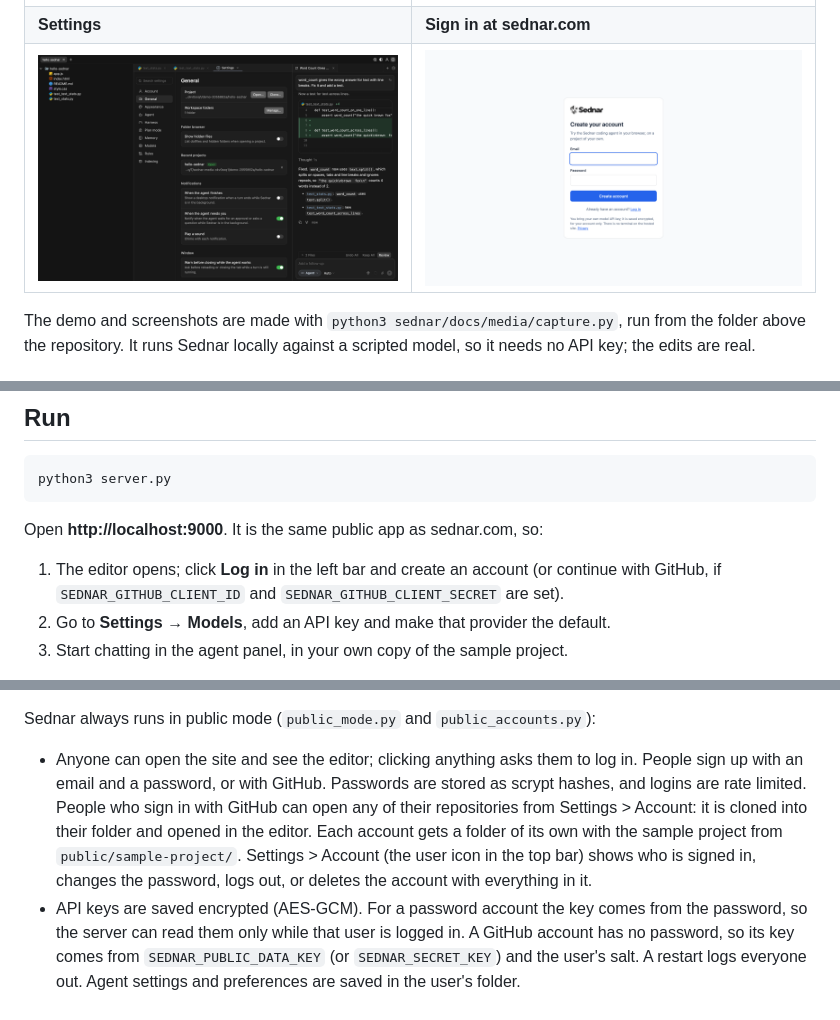
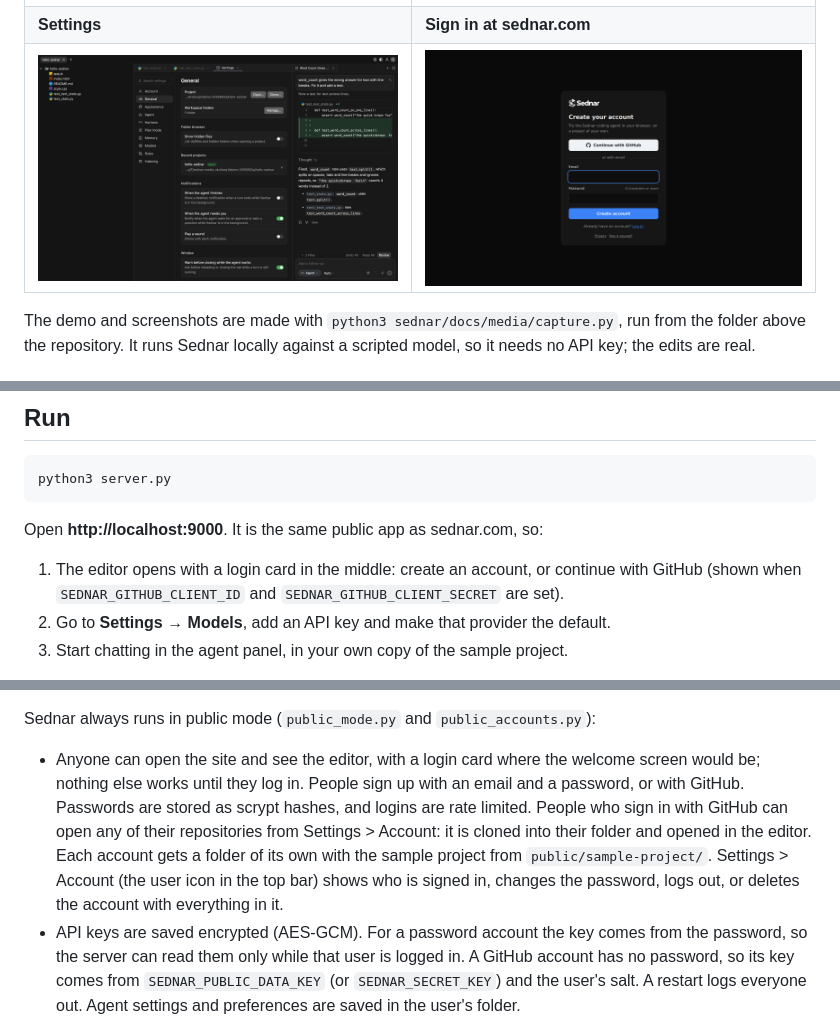
Before and after one commit to amarkum/sednar, a Markdown page: README.md, 3 parts joined by grey strips. Rendered like a GitHub page; pictures changed too: docs/media/sign-in.png.

```diff
--- a/README.md
+++ b/README.md
@@ -72,7 +72,7 @@ python3 server.py
 
 Open **http://localhost:9000**. It is the same public app as sednar.com, so:
 
-1. The editor opens; click **Log in** in the left bar and create an account (or continue with GitHub, if `SEDNAR_GITHUB_CLIENT_ID` and `SEDNAR_GITHUB_CLIENT_SECRET` are set).
+1. The editor opens with a login card in the middle: create an account, or continue with GitHub (shown when `SEDNAR_GITHUB_CLIENT_ID` and `SEDNAR_GITHUB_CLIENT_SECRET` are set).
 2. Go to **Settings → Models**, add an API key and make that provider the default.
 3. Start chatting in the agent panel, in your own copy of the sample project.
 
@@ -168,7 +168,7 @@ The image serves the site with gunicorn (`gunicorn.conf.py`: one process, many t
 
 Sednar always runs in public mode (`public_mode.py` and `public_accounts.py`):
 
-- Anyone can open the site and see the editor; clicking anything asks them to log in. People sign up with an email and a password, or with GitHub. Passwords are stored as scrypt hashes, and logins are rate limited. People who sign in with GitHub can open any of their repositories from Settings > Account: it is cloned into their folder and opened in the editor. Each account gets a folder of its own with the sample project from `public/sample-project/`. Settings > Account (the user icon in the top bar) shows who is signed in, changes the password, logs out, or deletes the account with everything in it.
+- Anyone can open the site and see the editor, with a login card where the welcome screen would be; nothing else works until they log in. People sign up with an email and a password, or with GitHub. Passwords are stored as scrypt hashes, and logins are rate limited. People who sign in with GitHub can open any of their repositories from Settings > Account: it is cloned into their folder and opened in the editor. Each account gets a folder of its own with the sample project from `public/sample-project/`. Settings > Account (the user icon in the top bar) shows who is signed in, changes the password, logs out, or deletes the account with everything in it.
 - API keys are saved encrypted (AES-GCM). For a password account the key comes from the password, so the server can read them only while that user is logged in. A GitHub account has no password, so its key comes from `SEDNAR_PUBLIC_DATA_KEY` (or `SEDNAR_SECRET_KEY`) and the user's salt. A restart logs everyone out. Agent settings and preferences are saved in the user's folder.
 - The terminal runs in a [bubblewrap](https://github.com/containers/bubblewrap) jail (`sandbox.py`): it sees only the user's own folder (as `/home/<name>`), the system read-only, and its own processes; it has no network and none of the server's environment. A user has two terminals at most, and logging out ends them. Every git the server runs for a user's folder runs in the same jail, because the terminal can write `.git/config`. The jail needs user namespaces, so the container runs with `seccomp=unconfined` and `apparmor=unconfined`, and the host needs `kernel.apparmor_restrict_unprivileged_userns=0` (`deploy/oracle/setup.sh` sets it). Without a working jail, the terminal is off.
 - The rest of what runs programs on the server is off: the agent's `run_command` and background commands, MCP servers and language servers. The agent can still read, search, edit, plan and look things up on the web.
```
Also changed, not shown: CHANGELOG.md (+11 -0 lines), 6 other files.
